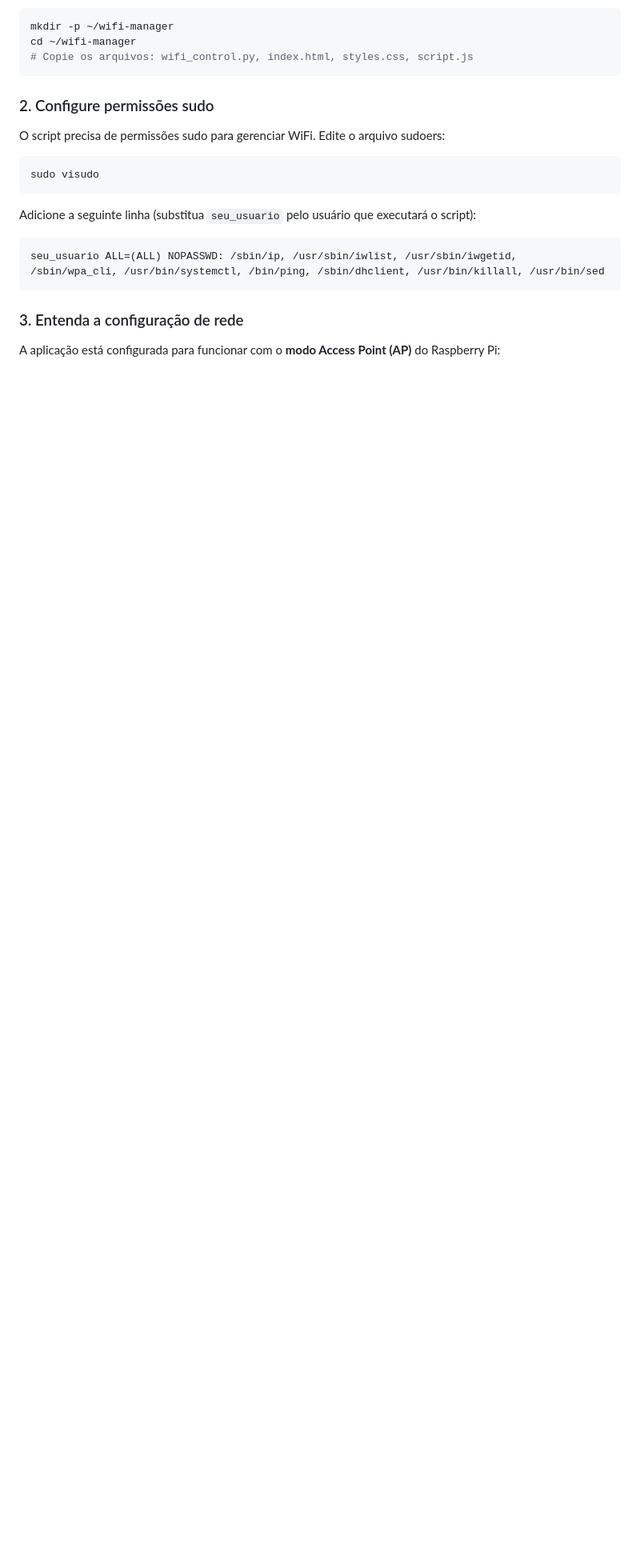
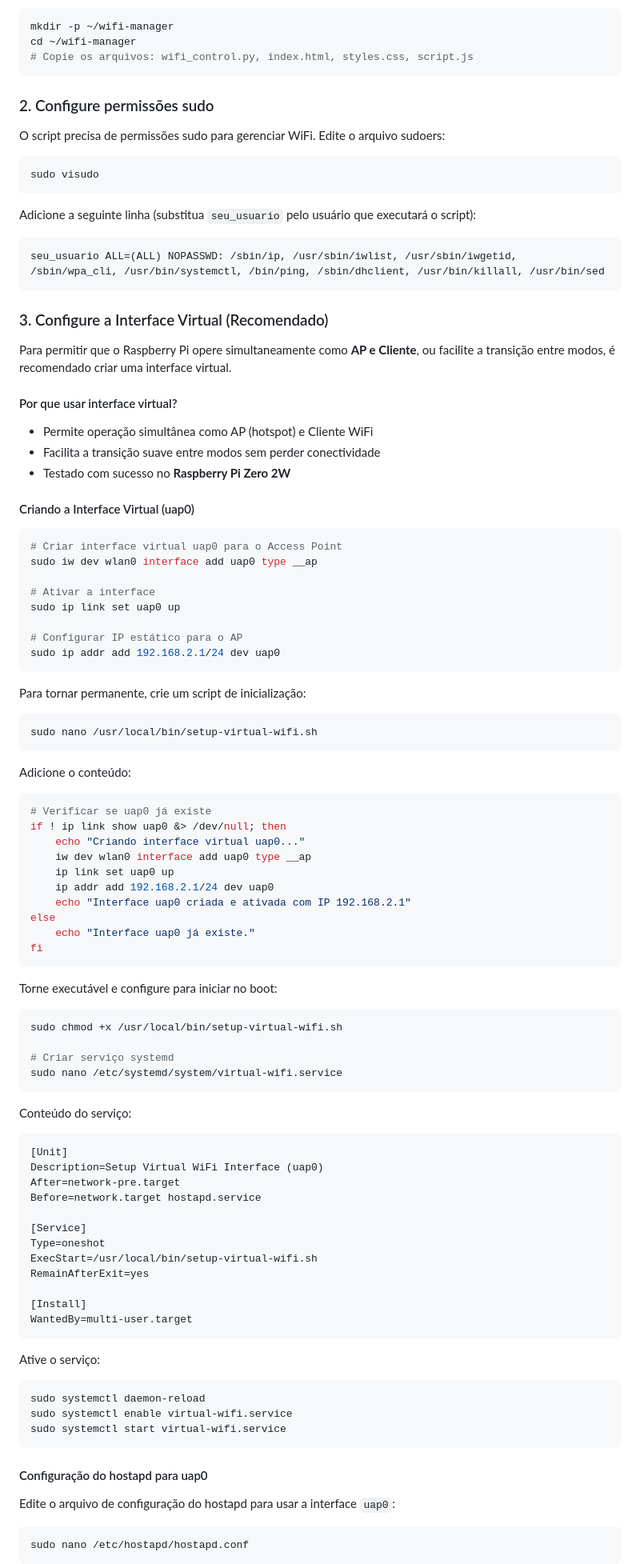
Before and after one commit to Jeisianyf/wifi-manager-raspberrypi, a Markdown page: README.md, the part around one of its changes. Shown at 80% size. Drawn GitHub-style; blank space fills up the shorter version.

````diff
--- a/README.md
+++ b/README.md
@@ -92,6 +84,89 @@ Adicione a seguinte linha (substitua `seu_usuario` pelo usuário que executará
 seu_usuario ALL=(ALL) NOPASSWD: /sbin/ip, /usr/sbin/iwlist, /usr/sbin/iwgetid, /sbin/wpa_cli, /usr/bin/systemctl, /bin/ping, /sbin/dhclient, /usr/bin/killall, /usr/bin/sed
 ```
 
-### 3. Entenda a configuração de rede
+### 3. Configure a Interface Virtual (Recomendado)
 
-A aplicação está configurada para funcionar com o **modo Access Point (AP)** do Raspberry Pi:
+Para permitir que o Raspberry Pi opere simultaneamente como **AP e Cliente**, ou facilite a transição entre modos, é recomendado criar uma interface virtual.
+
+#### Por que usar interface virtual?
+
+- Permite operação simultânea como AP (hotspot) e Cliente WiFi
+- Facilita a transição suave entre modos sem perder conectividade
+- Testado com sucesso no **Raspberry Pi Zero 2W**
+
+#### Criando a Interface Virtual (uap0)
+
+```bash
+# Criar interface virtual uap0 para o Access Point
+sudo iw dev wlan0 interface add uap0 type __ap
+
+# Ativar a interface
+sudo ip link set uap0 up
+
+# Configurar IP estático para o AP
+sudo ip addr add 192.168.2.1/24 dev uap0
+```
+
+Para tornar permanente, crie um script de inicialização:
+
+```bash
+sudo nano /usr/local/bin/setup-virtual-wifi.sh
+```
+
+Adicione o conteúdo:
+
+```bash
+# Verificar se uap0 já existe
+if ! ip link show uap0 &> /dev/null; then
+    echo "Criando interface virtual uap0..."
+    iw dev wlan0 interface add uap0 type __ap
+    ip link set uap0 up
+    ip addr add 192.168.2.1/24 dev uap0
+    echo "Interface uap0 criada e ativada com IP 192.168.2.1"
+else
+    echo "Interface uap0 já existe."
+fi
+```
+
+Torne executável e configure para iniciar no boot:
+
+```bash
+sudo chmod +x /usr/local/bin/setup-virtual-wifi.sh
+
+# Criar serviço systemd
+sudo nano /etc/systemd/system/virtual-wifi.service
+```
+
+Conteúdo do serviço:
+
+```ini
+[Unit]
+Description=Setup Virtual WiFi Interface (uap0)
+After=network-pre.target
+Before=network.target hostapd.service
+
+[Service]
+Type=oneshot
+ExecStart=/usr/local/bin/setup-virtual-wifi.sh
+RemainAfterExit=yes
+
+[Install]
+WantedBy=multi-user.target
+```
+
+Ative o serviço:
+
+```bash
+sudo systemctl daemon-reload
+sudo systemctl enable virtual-wifi.service
+sudo systemctl start virtual-wifi.service
+```
+
+#### Configuração do hostapd para uap0
+
+Edite o arquivo de configuração do hostapd para usar a interface `uap0`:
+
+```bash
+sudo nano /etc/hostapd/hostapd.conf
+```
+
````
Also changed, not shown: other parts of README.md (+71 -19 lines).
